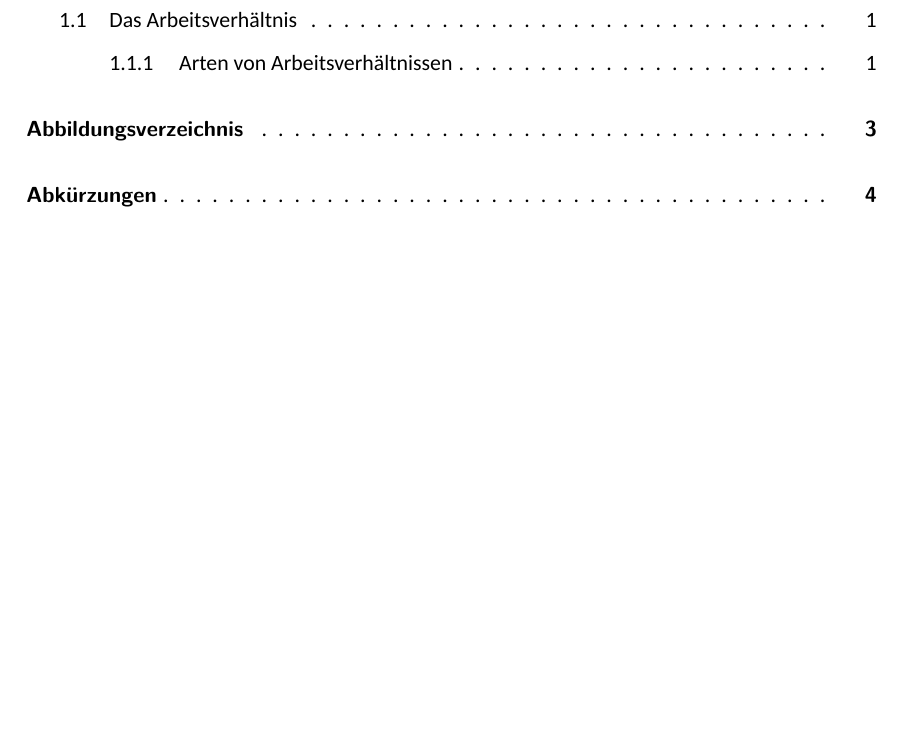
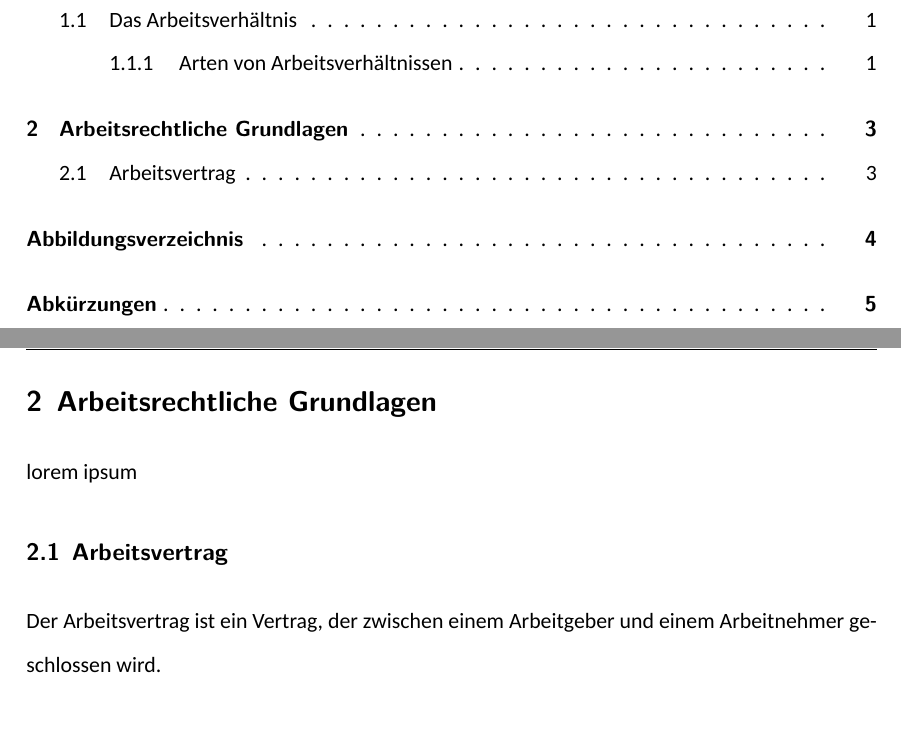
Before and after one commit to profiluefter/latex-htblagkr, a LaTeX problem sheet (src/example.tex, which reads src/htblagkr.cls): part of page 5 of 11 before the commit and two parts of pages 5 and 8 of 12 after it, the two joined at a grey line, cut so that both start at the same text, the shorter picture padded with empty space. Compiled offline with LuaLaTeX; a missing font is replaced by an installed copy or a similar font.

Commit message:
Add automatic linebreak before each section

```diff
--- a/src/example.tex
+++ b/src/example.tex
@@ -87,6 +87,14 @@
 
     \textbf{Beispiele:} Kfz-Mechaniker, Bäcker
 
+    \section{Arbeitsrechtliche Grundlagen}
+
+    lorem ipsum
+
+    \subsection{Arbeitsvertrag}
+
+    Der Arbeitsvertrag ist ein Vertrag, der zwischen einem Arbeitgeber und einem Arbeitnehmer geschlossen wird.
+
     \clearpage
 
     \listoffigures
--- a/src/htblagkr.cls
+++ b/src/htblagkr.cls
@@ -447,6 +447,10 @@
     afterskip=12bp
 ]{paragraph}
 
+% begin new page for each section
+% https://tex.stackexchange.com/a/606812/229138
+\AddToHook{cmd/section/before}{\clearpage}
+
 \RequirePackage{xpatch}
 \At@startsection{\addtolength{\@tempskipa}{-\parskip}}
 \xpatchcmd{\@xsect}{\vskip\@tempskipa}{\vskip\dimexpr\@tempskipa-\parskip\relax}{}{}
```
